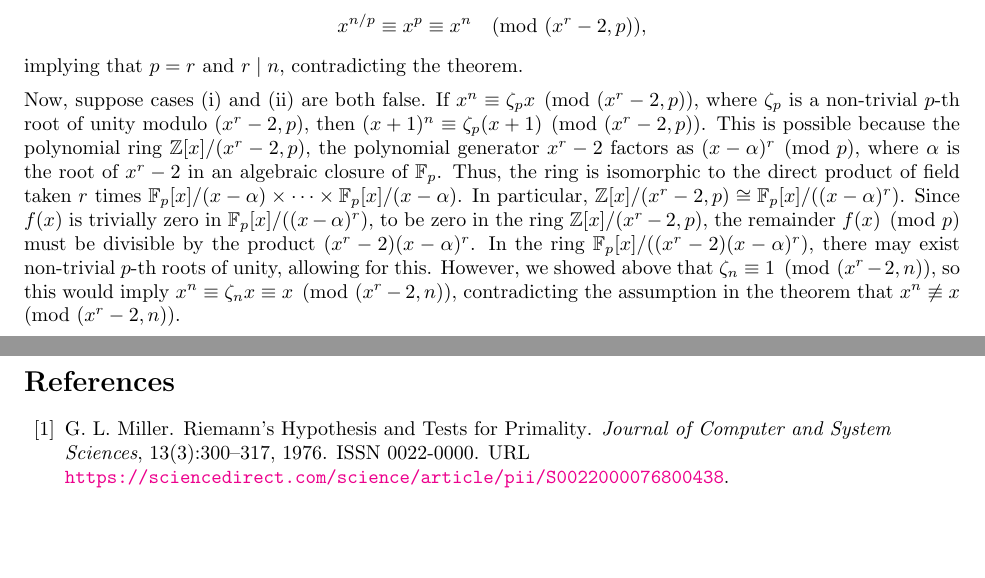
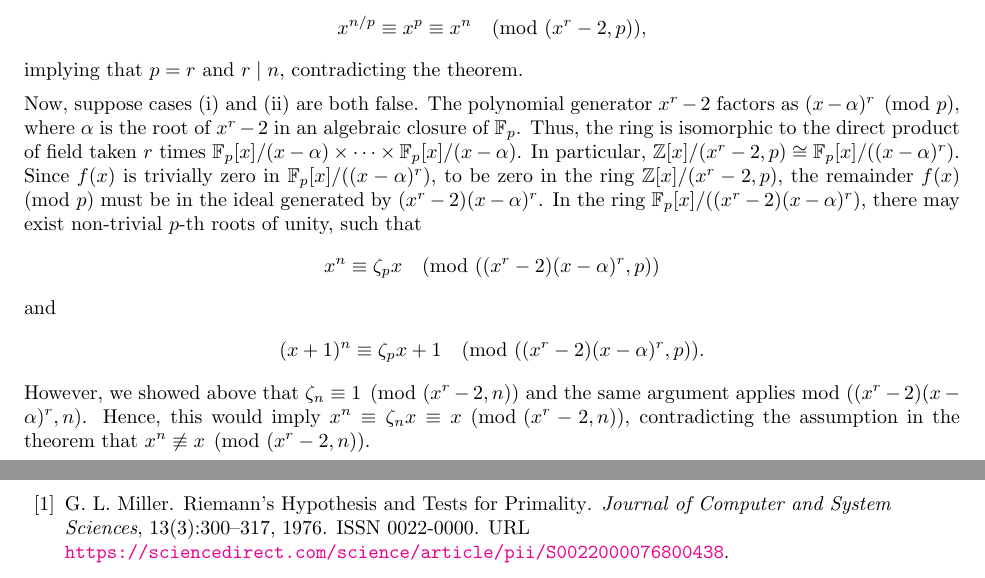
Before and after one commit to jshunia/papers, a LaTeX paper (primality_test/main.tex): two parts of pages 3 and 9 of 9, joined at a grey line, cut so that both start at the same text, the shorter picture padded with empty space. Compiled offline with pdfLaTeX.

Commit message:
update preprint

```diff
--- a/primality_test/main.tex
+++ b/primality_test/main.tex
@@ -163,7 +163,15 @@ Each case, taken individually, allows for $f(x) \equiv 0 \pmod{(x^r-2,p)}$. Thes
 \end{align*}
 implying that $p=r$ and $r \mid n$, contradicting the theorem.
 
-Now, suppose cases (i) and (ii) are both false. If $x^n \equiv \zeta_p x \pmod{(x^r-2, p)}$, where $\zeta_p$ is a non-trivial $p$-th root of unity modulo $(x^r-2, p)$, then $(x+1)^n \equiv \zeta_p (x+1) \pmod{(x^r-2, p)}$. This is possible because the polynomial ring $\Z[x]/(x^r-2, p)$, the polynomial generator $x^r-2$ factors as $(x-\alpha)^r \pmod{p}$, where  $\alpha$ is the root of $x^r-2$ in an algebraic closure of $\mathbb{F}_p$. Thus, the ring is isomorphic to the direct product of field taken $r$ times $\mathbb{F}_p[x]/(x-\alpha) \times \cdots \times \mathbb{F}_p[x]/(x-\alpha)$. In particular, $\Z[x]/(x^r-2, p) \cong \mathbb{F}_p[x]/((x-\alpha)^r)$. Since $f(x)$ is trivially zero in $\mathbb{F}_p[x]/((x-\alpha)^r)$, to be zero in the ring $\Z[x]/(x^r-2, p)$, the remainder $f(x) \pmod{p}$ must be divisible by the product $(x^r-2)(x-\alpha)^r$. In the ring $\mathbb{F}_p[x]/((x^r-2)(x-\alpha)^r)$, there may exist non-trivial $p$-th roots of unity, allowing for this. However, we showed above that $\zeta_n \equiv 1 \pmod{(x^r-2, n)}$, so this would imply $x^n \equiv \zeta_n x \equiv x \pmod{(x^r-2, n)}$, contradicting the assumption in the theorem that $x^n \not\equiv x \pmod{(x^r-2, n)}$.
+Now, suppose cases (i) and (ii) are both false. The polynomial generator $x^r-2$ factors as $(x-\alpha)^r \pmod{p}$, where  $\alpha$ is the root of $x^r-2$ in an algebraic closure of $\mathbb{F}_p$. Thus, the ring is isomorphic to the direct product of field taken $r$ times $\mathbb{F}_p[x]/(x-\alpha) \times \cdots \times \mathbb{F}_p[x]/(x-\alpha)$. In particular, $\Z[x]/(x^r-2, p) \cong \mathbb{F}_p[x]/((x-\alpha)^r)$. Since $f(x)$ is trivially zero in $\mathbb{F}_p[x]/((x-\alpha)^r)$, to be zero in the ring $\Z[x]/(x^r-2, p)$, the remainder $f(x) \pmod{p}$ must be in the ideal generated by $(x^r-2)(x-\alpha)^r$. In the ring $\mathbb{F}_p[x]/((x^r-2)(x-\alpha)^r)$, there may exist non-trivial $p$-th roots of unity, such that
+\begin{align*}
+    x^n \equiv \zeta_p x \pmod{((x^r-2)(x-\alpha)^r, p)}
+\end{align*}
+and
+\begin{align*}
+    (x+1)^n \equiv \zeta_p x + 1 \pmod{((x^r-2)(x-\alpha)^r, p)} .
+\end{align*}
+However, we showed above that $\zeta_n \equiv 1 \pmod{(x^r-2, n)}$ and the same argument applies mod $((x^r-2)(x-\alpha)^r, n)$. Hence, this would imply $x^n \equiv \zeta_n x \equiv x \pmod{(x^r-2, n)}$, contradicting the assumption in the theorem that $x^n \not\equiv x \pmod{(x^r-2, n)}$.
 
 Finally, suppose either case (i) or (ii) is true for all primes $p \mid n$. For $n$, the two cases (i) and (ii) collapse to a single case, since $p$ is replaced by $n$ in the exponents when lifting via the CRT:
 \begin{align*}
```
Also changed, not shown: primality_test/main.pdf.
